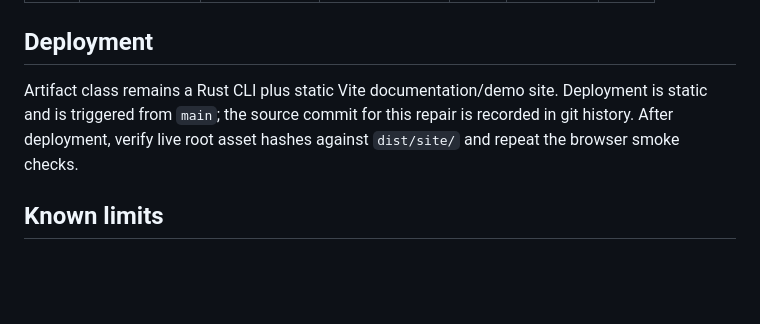
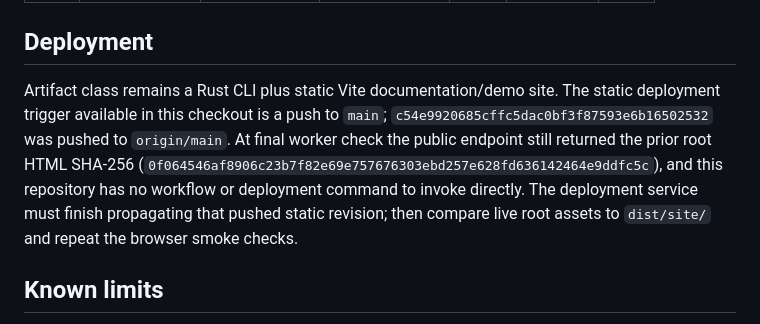
Before and after one commit to B-Divyesh/sf-silent-focus-sentinel, a Markdown page: .factory/handoff.md, the part around the change. GitHub-like rendering; blank space fills up the shorter version.

Commit message:
docs: record static deployment trigger

```diff
--- a/.factory/handoff.md
+++ b/.factory/handoff.md
@@ -81,9 +81,14 @@ Local production Lighthouse mobile runs (Chromium, cold load) were:
 ## Deployment
 
 Artifact class remains a Rust CLI plus static Vite documentation/demo site.
-Deployment is static and is triggered from `main`; the source commit for this
-repair is recorded in git history. After deployment, verify live root asset
-hashes against `dist/site/` and repeat the browser smoke checks.
+The static deployment trigger available in this checkout is a push to `main`;
+`c54e9920685cffc5dac0bf3f87593e6b16502532` was pushed to `origin/main`.
+At final worker check the public endpoint still returned the prior root HTML
+SHA-256 (`0f064546af8906c23b7f82e69e757676303ebd257e628fd636142464e9ddfc5c`),
+and this repository has no workflow or deployment command to invoke directly.
+The deployment service must finish propagating that pushed static revision;
+then compare live root assets to `dist/site/` and repeat the browser smoke
+checks.
 
 ## Known limits
 
```
